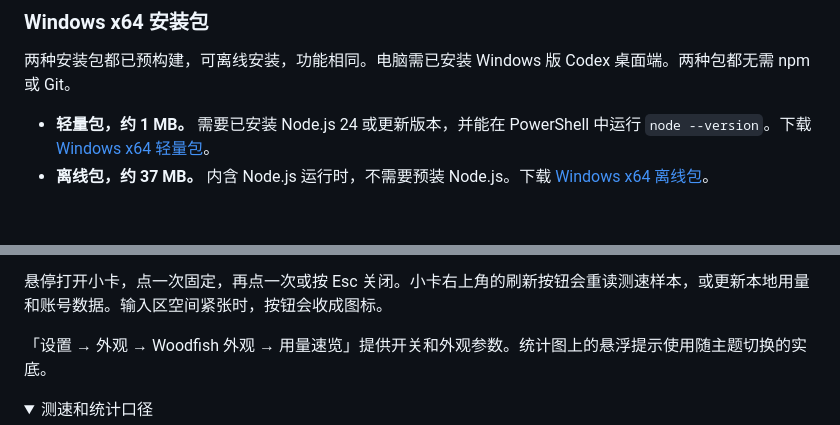
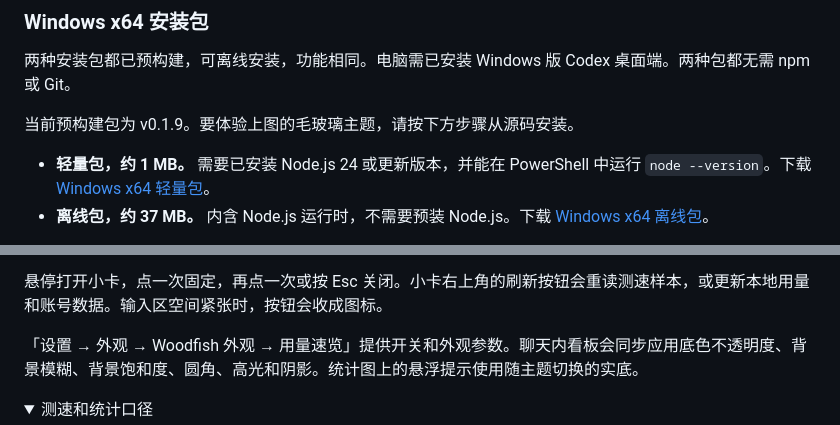
Before and after one commit to burnerous/codex-context-dashboard, a Markdown page: README.md, 2 parts joined by grey strips. GitHub-like rendering; folded sections open; blank space fills up the shorter version.

Commit message:
Match chat dashboard to Woodfish glass theme

```diff
--- a/README.md
+++ b/README.md
@@ -39,6 +39,8 @@
 ### Windows x64 安装包
 
 两种安装包都已预构建，可离线安装，功能相同。电脑需已安装 Windows 版 Codex 桌面端。两种包都无需 npm 或 Git。
+
+当前预构建包为 v0.1.9。要体验上图的毛玻璃主题，请按下方步骤从源码安装。
 
 - **轻量包，约 1 MB。** 需要已安装 Node.js 24 或更新版本，并能在 PowerShell 中运行 `node --version`。下载 [Windows x64 轻量包](https://github.com/burnerous/codex-context-dashboard/releases/download/v0.1.9/codex-context-dashboard-v0.1.9-windows-x64-lite.zip)。
 - **离线包，约 37 MB。** 内含 Node.js 运行时，不需要预装 Node.js。下载 [Windows x64 离线包](https://github.com/burnerous/codex-context-dashboard/releases/download/v0.1.9/codex-context-dashboard-v0.1.9-windows-x64-offline.zip)。
@@ -77,7 +79,7 @@ npm run build
 
 悬停打开小卡，点一次固定，再点一次或按 Esc 关闭。小卡右上角的刷新按钮会重读测速样本，或更新本地用量和账号数据。输入区空间紧张时，按钮会收成图标。
 
-「设置 → 外观 → Woodfish 外观 → 用量速览」提供开关和外观参数。统计图上的悬浮提示使用随主题切换的实底。
+「设置 → 外观 → Woodfish 外观 → 用量速览」提供开关和外观参数。聊天内看板会同步应用底色不透明度、背景模糊、背景饱和度、圆角、高光和阴影。统计图上的悬浮提示使用随主题切换的实底。
 
 <details>
 <summary>测速和统计口径</summary>
```
Also changed, not shown: other parts of README.md (+1 -1 lines), docs/images/chat-dashboard.png, 13 other files.
